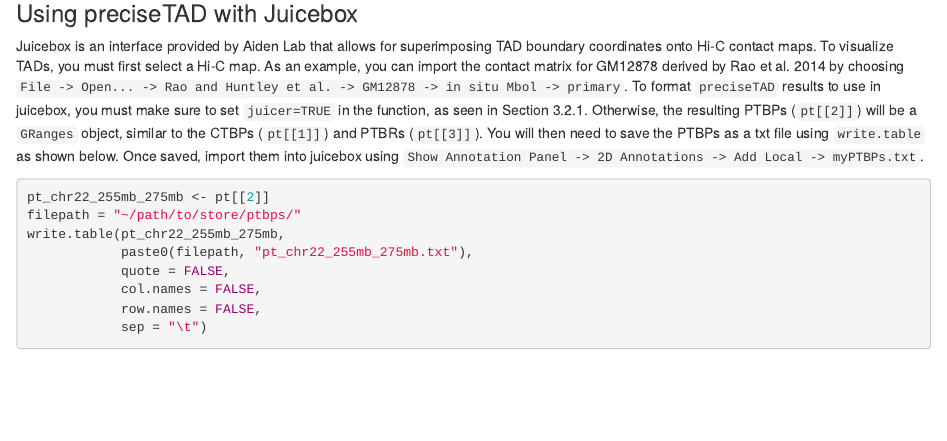
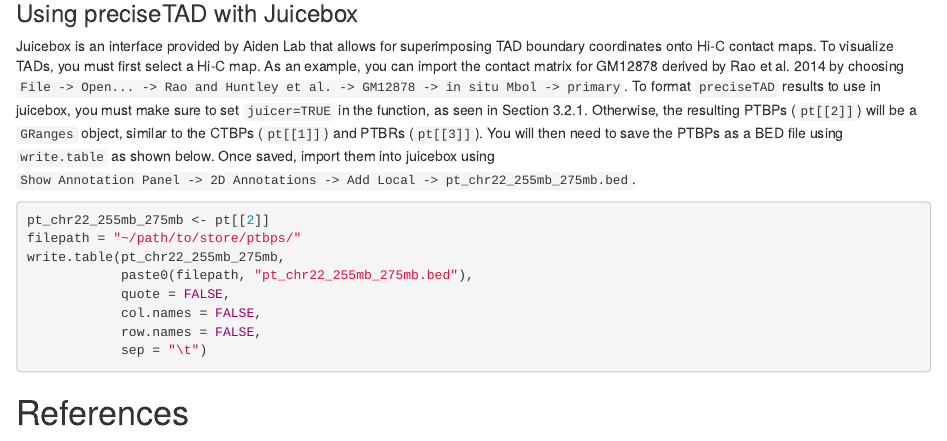
Before and after one commit to dozmorovlab/preciseTAD, an R Markdown document (vignettes/preciseTAD.Rmd): the page in a window 1100 px wide, from 7290 px down. Rendered offline with R 4.5, knitr and Pandoc, with nearby package versions; drawn as R Markdown's standard HTML page in place of the format the file asks for; some code elsewhere in the file could not run offline.

Commit message:
Rename TXT to BED file

````diff
--- a/vignettes/preciseTAD.Rmd
+++ b/vignettes/preciseTAD.Rmd
@@ -253,13 +253,13 @@
 
 ### Using preciseTAD with Juicebox
 
-Juicebox is an interface provided by Aiden Lab that allows for superimposing TAD boundary coordinates onto Hi-C contact maps. To visualize TADs, you must first select a Hi-C map. As an example, you can import the contact matrix for GM12878 derived by Rao et al. 2014 by choosing `File -> Open... -> Rao and Huntley et al. -> GM12878 -> in situ Mbol -> primary`. To format `preciseTAD` results to use in juicebox, you must make sure to set `juicer=TRUE` in the function, as seen in Section 3.2.1. Otherwise, the resulting PTBPs (`pt[[2]]`) will be a `GRanges` object, similar to the CTBPs (`pt[[1]]`) and PTBRs (`pt[[3]]`). You will then need to save the PTBPs as a txt file using `write.table` as shown below. Once saved, import them into juicebox using `Show Annotation Panel -> 2D Annotations -> Add Local -> myPTBPs.txt`.
+Juicebox is an interface provided by Aiden Lab that allows for superimposing TAD boundary coordinates onto Hi-C contact maps. To visualize TADs, you must first select a Hi-C map. As an example, you can import the contact matrix for GM12878 derived by Rao et al. 2014 by choosing `File -> Open... -> Rao and Huntley et al. -> GM12878 -> in situ Mbol -> primary`. To format `preciseTAD` results to use in juicebox, you must make sure to set `juicer=TRUE` in the function, as seen in Section 3.2.1. Otherwise, the resulting PTBPs (`pt[[2]]`) will be a `GRanges` object, similar to the CTBPs (`pt[[1]]`) and PTBRs (`pt[[3]]`). You will then need to save the PTBPs as a BED file using `write.table` as shown below. Once saved, import them into juicebox using `Show Annotation Panel -> 2D Annotations -> Add Local -> pt_chr22_255mb_275mb.bed`.
 
 ```{r, eval=FALSE, warning=FALSE, message=FALSE}
 pt_chr22_255mb_275mb <- pt[[2]]
 filepath = "~/path/to/store/ptbps/"
 write.table(pt_chr22_255mb_275mb,
-            paste0(filepath, "pt_chr22_255mb_275mb.txt"),
+            paste0(filepath, "pt_chr22_255mb_275mb.bed"),
             quote = FALSE,
             col.names = FALSE,
             row.names = FALSE,
````
